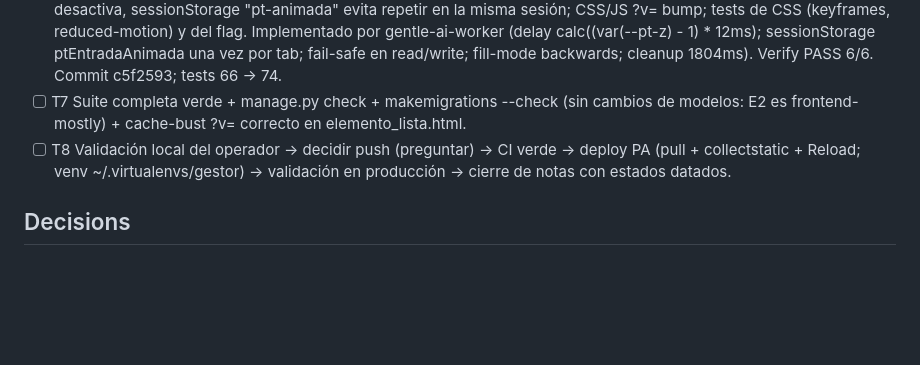
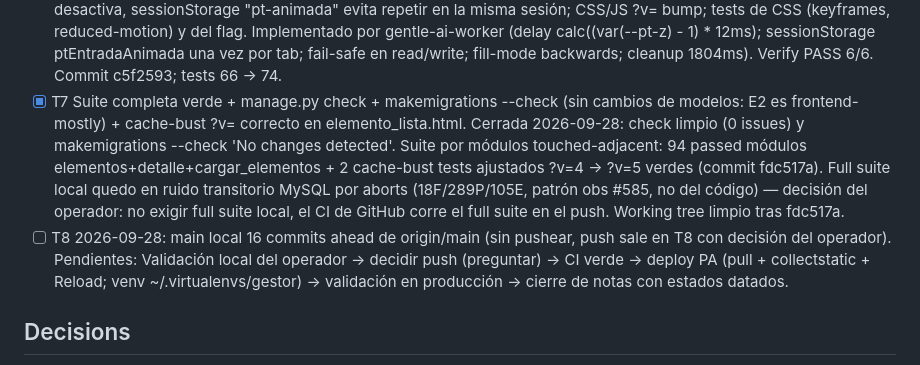
Before and after one commit to CarMalNie/Gestor_Quimico, a Markdown page: odd/tasks/p1-periodic-table-e2.md, the part around the change. GitHub-like rendering; blank space fills up the shorter version.

Commit message:
docs(tasks): cierre T7 con evidencia (p1-periodic-table-e2)

```diff
--- a/odd/tasks/p1-periodic-table-e2.md
+++ b/odd/tasks/p1-periodic-table-e2.md
@@ -92,10 +92,20 @@ de período, librerías de terceros, hover zoom.
       12ms); sessionStorage ptEntradaAnimada una vez por tab; fail-safe en
       read/write; fill-mode backwards; cleanup 1804ms). Verify PASS 6/6.
       Commit c5f2593; tests 66 → 74.
-- [ ] T7 Suite completa verde + manage.py check + makemigrations --check
+- [x] T7 Suite completa verde + manage.py check + makemigrations --check
       (sin cambios de modelos: E2 es frontend-mostly) + cache-bust ?v=
       correcto en elemento_lista.html.
-- [ ] T8 Validación local del operador → decidir push (preguntar) → CI
+      Cerrada 2026-09-28: check limpio (0 issues) y makemigrations --check
+      'No changes detected'. Suite por módulos touched-adjacent: 94 passed
+      módulos elementos+detalle+cargar_elementos + 2 cache-bust tests
+      ajustados ?v=4 -> ?v=5 verdes (commit fdc517a). Full suite local
+      quedo en ruido transitorio MySQL por aborts (18F/289P/105E, patrón
+      obs #585, no del código) — decisión del operador: no exigir full
+      suite local, el CI de GitHub corre el full suite en el push. Working
+      tree limpio tras fdc517a.
+- [ ] T8
+2026-09-28: main local 16 commits ahead de origin/main (sin pushear,
+      push sale en T8 con decisión del operador). Pendientes: Validación local del operador → decidir push (preguntar) → CI
       verde → deploy PA (pull + collectstatic + Reload; venv
       ~/.virtualenvs/gestor) → validación en producción → cierre de notas
       con estados datados.
```
